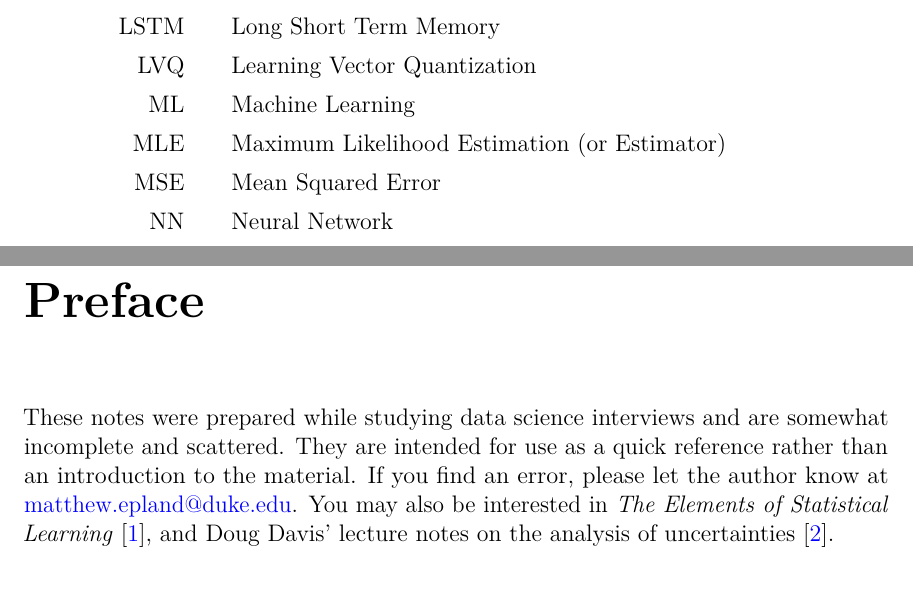
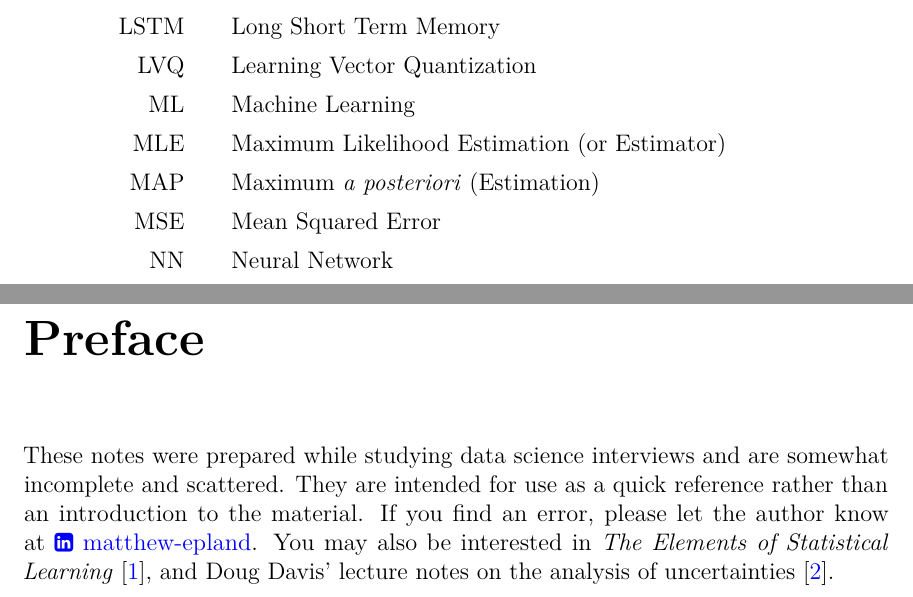
Before and after one commit to mepland/data_science_notes, a LaTeX thesis (ds_notes-epland.tex, which reads abbreviations.tex, sections/listofabbr.tex, sections/preface.tex): two parts of pages 7 and 8 of 86, joined at a grey line, cut so that both start at the same text. Compiled offline with pdfLaTeX.

Commit message:
added new section

```diff
--- a/abbreviations.tex
+++ b/abbreviations.tex
@@ -40,6 +40,7 @@
 \newcommand*{\InSitu}{\text{\textit{In~Situ}}\xspace}
 
 \newcommand*{\apriori}{\text{\textit{a~priori}}\xspace}
+\newcommand*{\aposteriori}{\text{\textit{a~posteriori}}\xspace}
 
 \newcommand*{\CLs}{\ensuremath{CL_{s}}\xspace}
 
--- a/ds_notes-epland.tex
+++ b/ds_notes-epland.tex
@@ -42,6 +42,7 @@
 \usepackage{moresize}
 \usepackage{listings}
 \usepackage[T1]{fontenc}
+\usepackage{fontawesome}
 
 \usepackage[top=1in, bottom=1.25in, left=1.25in, right=1.25in]{geometry}
 \usepackage{fancyhdr}
--- a/sections/listofabbr.tex
+++ b/sections/listofabbr.tex
@@ -45,6 +45,7 @@
 	\item[LVQ] Learning Vector Quantization
 	\item[ML] Machine Learning
 	\item[MLE] Maximum Likelihood Estimation (or Estimator)
+	\item[MAP] Maximum \aposteriori (Estimation)
 	\item[MSE] Mean Squared Error
 	\item[NN] Neural Network
 	\item[OLS] Ordinary Least Squares
--- a/sections/preface.tex
+++ b/sections/preface.tex
@@ -2,6 +2,6 @@
 
 These notes were prepared while studying data science interviews and are somewhat incomplete and scattered.
 They are intended for use as a quick reference rather than an introduction to the material.
-If you find an error, please let the author know at \href{mailto:matthew.epland@duke.edu}{matthew.epland@duke.edu}.
+If you find an error, please let the author know at \href{https://www.linkedin.com/in/matthew-epland/}{{\small\faLinkedinSquare}~matthew-epland}.
 You may also be interested in \textit{The Elements of Statistical Learning} \cite{HastieTF09},
 and Doug Davis' lecture notes on the analysis of uncertainties \cite{DougNotes}.
```
Also changed, not shown: sections/stats.tex (+6 -0 lines).
